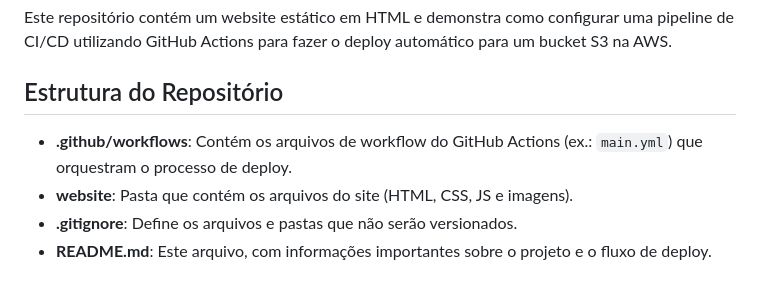
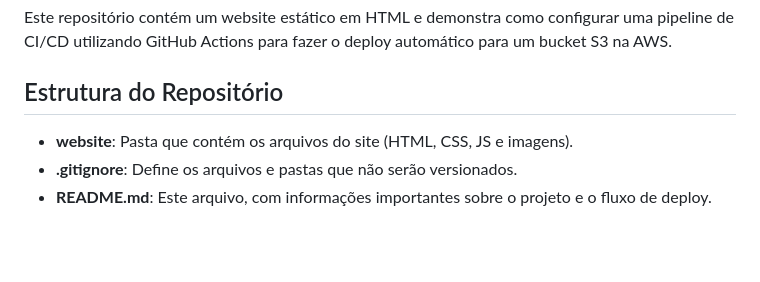
Before and after one commit to enimatos/lab-cloudfoundations-devops, a Markdown page: README.md, the part around the change. GitHub-like rendering; blank space fills up the shorter version.

Commit message:
excluindo pasta github

```diff
--- a/README.md
+++ b/README.md
@@ -6,7 +6,6 @@ Este repositório contém um website estático em HTML e demonstra como configur
 
 ## Estrutura do Repositório
 
-- **.github/workflows**: Contém os arquivos de workflow do GitHub Actions (ex.: `main.yml`) que orquestram o processo de deploy.
 - **website**: Pasta que contém os arquivos do site (HTML, CSS, JS e imagens).
 - **.gitignore**: Define os arquivos e pastas que não serão versionados.
 - **README.md**: Este arquivo, com informações importantes sobre o projeto e o fluxo de deploy.
```
